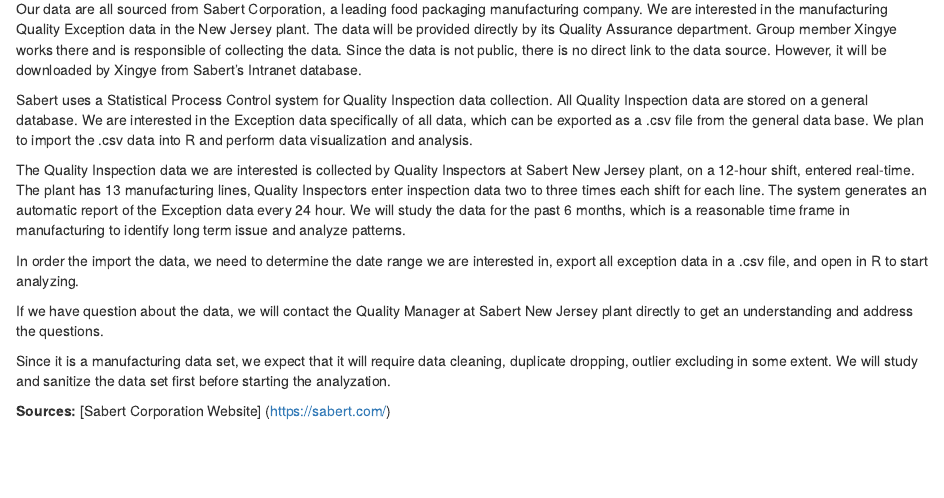
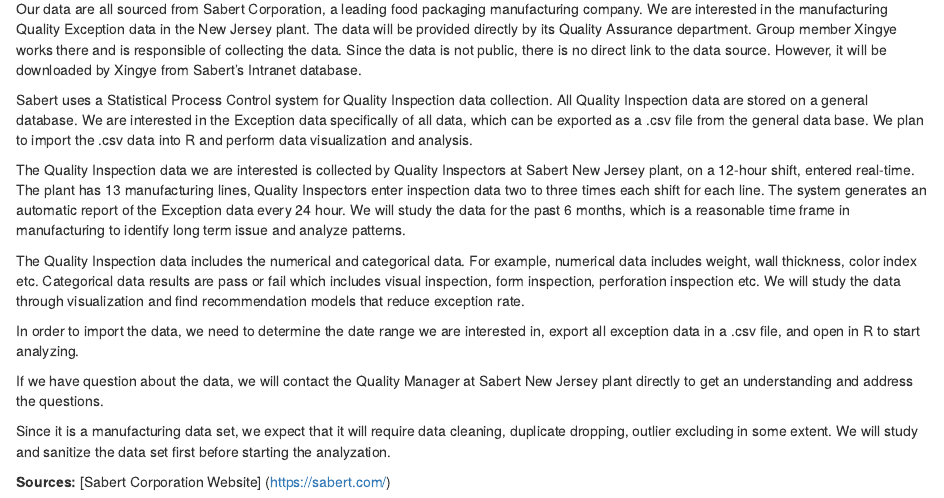
Before and after one commit to JQmiracle/EDAV_Final_Project_G26, an R Markdown document (proposal.Rmd): the page in a window 1100 px wide, from 360 px down. Rendered offline with R 4.5, knitr and Pandoc, with nearby package versions; drawn as R Markdown's standard HTML page in place of the format the file asks for.

Commit message:
second proposal

```diff
--- a/proposal.Rmd
+++ b/proposal.Rmd
@@ -12,7 +12,9 @@
 
 The Quality Inspection data we are interested is collected by Quality Inspectors at Sabert New Jersey plant, on a 12-hour shift, entered real-time. The plant has 13 manufacturing lines, Quality Inspectors enter inspection data two to three times each shift for each line. The system generates an automatic report of the Exception data every 24 hour. We will study the data for the past 6 months, which is a reasonable time frame in manufacturing to identify long term issue and analyze patterns.
 
-In order the import the data, we need to determine the date range we are interested in, export all exception data in a .csv file, and open in R to start analyzing.
+The Quality Inspection data includes the numerical and categorical data. For example, numerical data includes weight, wall thickness, color index etc. Categorical data results are pass or fail which includes visual inspection, form inspection, perforation inspection etc. We will study the data through visualization and find recommendation models that reduce exception rate.
+
+In order to import the data, we need to determine the date range we are interested in, export all exception data in a .csv file, and open in R to start analyzing.
 
 If we have question about the data, we will contact the Quality Manager at Sabert New Jersey plant directly to get an understanding and address the questions.
 
```
Also changed, not shown: docs/search_index.json, 1 other file.
